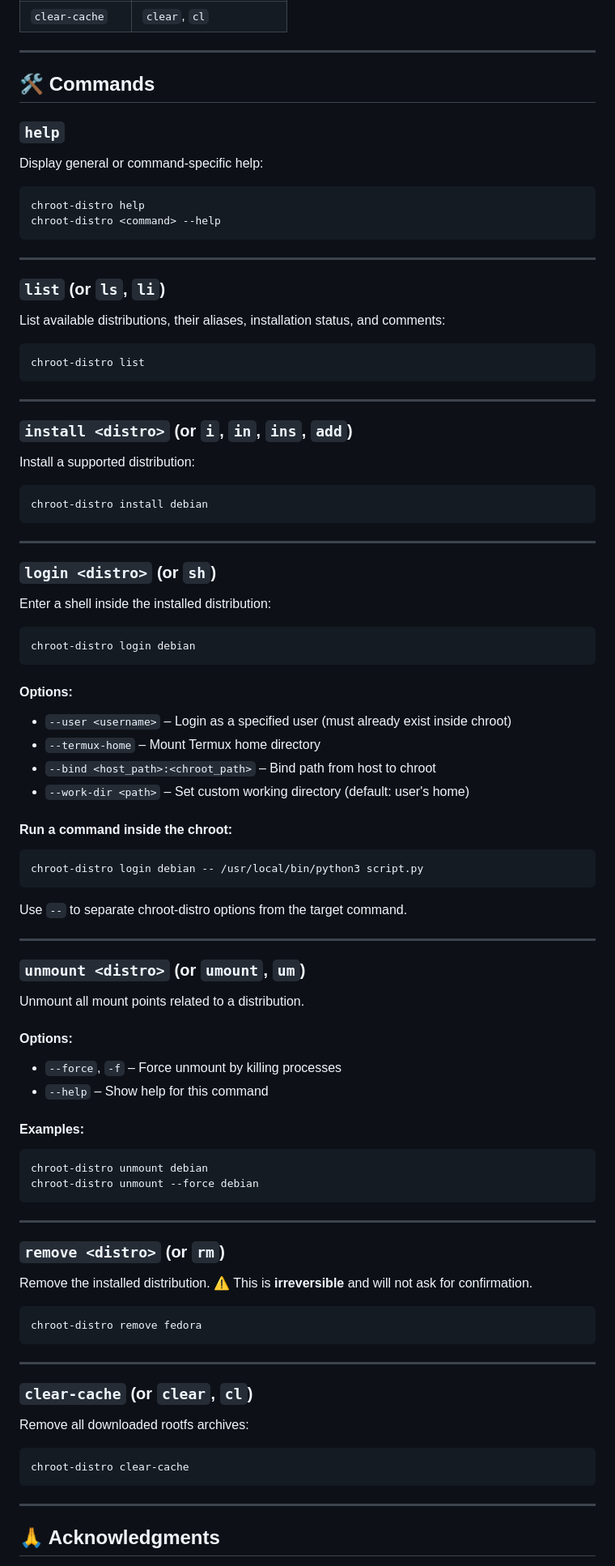
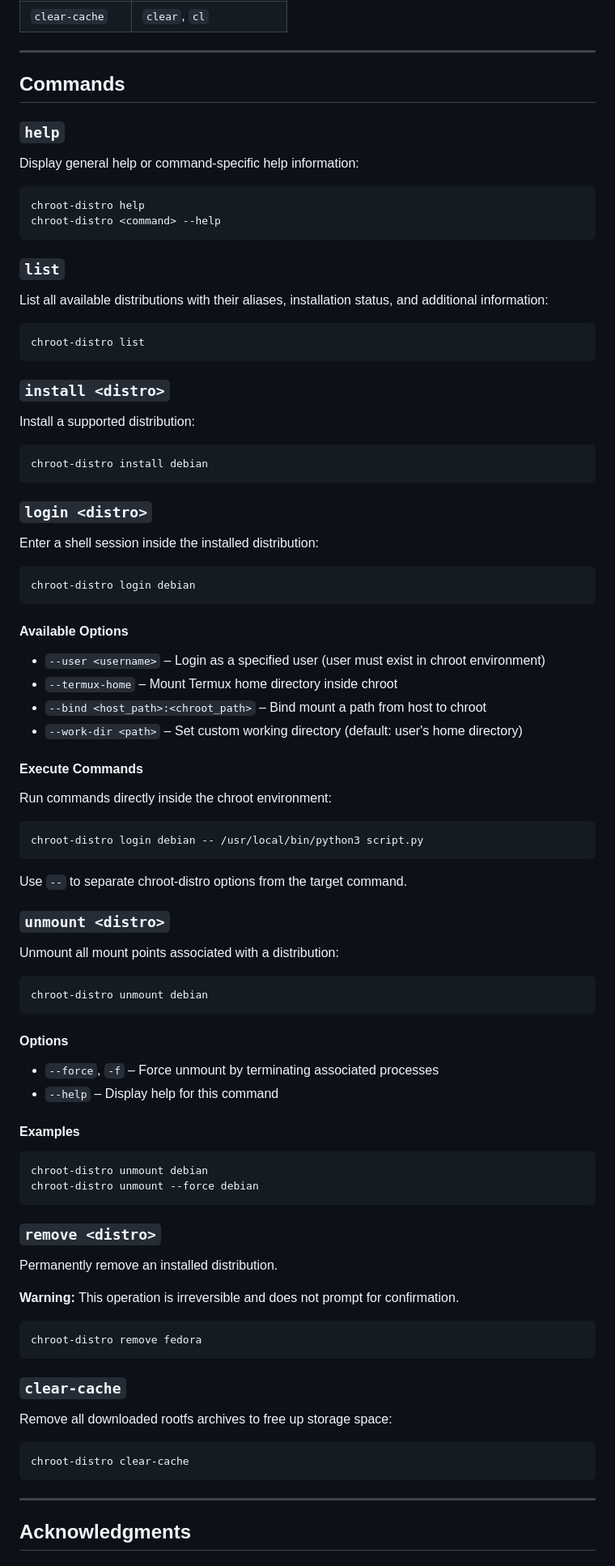
Before and after one commit to quratoop/chroot-distro, a Markdown page: README.md, the part around one of its changes. Shown at 81% size. Rendered like a GitHub page.

````diff
--- a/README.md
+++ b/README.md
@@ -102,30 +106,26 @@ chroot-distro install debian
 
 ---
 
-## 🛠️ Commands
+## Commands
 
 ### `help`
 
-Display general or command-specific help:
+Display general help or command-specific help information:
 
 ```bash
 chroot-distro help
 chroot-distro <command> --help
 ```
 
----
+### `list`
 
-### `list` (or `ls`, `li`)
-
-List available distributions, their aliases, installation status, and comments:
+List all available distributions with their aliases, installation status, and additional information:
 
 ```bash
 chroot-distro list
 ```
 
----
-
-### `install <distro>` (or `i`, `in`, `ins`, `add`)
+### `install <distro>`
 
 Install a supported distribution:
 
@@ -133,24 +133,24 @@ Install a supported distribution:
 chroot-distro install debian
 ```
 
----
+### `login <distro>`
 
-### `login <distro>` (or `sh`)
-
-Enter a shell inside the installed distribution:
+Enter a shell session inside the installed distribution:
 
 ```bash
 chroot-distro login debian
 ```
 
-#### Options:
+#### Available Options
 
-* `--user <username>` – Login as a specified user (must already exist inside chroot)
-* `--termux-home` – Mount Termux home directory
-* `--bind <host_path>:<chroot_path>` – Bind path from host to chroot
-* `--work-dir <path>` – Set custom working directory (default: user's home)
+- `--user <username>` – Login as a specified user (user must exist in chroot environment)
+- `--termux-home` – Mount Termux home directory inside chroot
+- `--bind <host_path>:<chroot_path>` – Bind mount a path from host to chroot
+- `--work-dir <path>` – Set custom working directory (default: user's home directory)
 
-#### Run a command inside the chroot:
+#### Execute Commands
+
+Run commands directly inside the chroot environment:
 
 ```bash
 chroot-distro login debian -- /usr/local/bin/python3 script.py
@@ -158,40 +158,39 @@ chroot-distro login debian -- /usr/local/bin/python3 script.py
 
 Use `--` to separate chroot-distro options from the target command.
 
----
+### `unmount <distro>`
 
-### `unmount <distro>` (or `umount`, `um`)
+Unmount all mount points associated with a distribution:
 
-Unmount all mount points related to a distribution.
+```bash
+chroot-distro unmount debian
+```
 
-#### Options:
+#### Options
 
-* `--force`, `-f` – Force unmount by killing processes
-* `--help` – Show help for this command
+- `--force`, `-f` – Force unmount by terminating associated processes
+- `--help` – Display help for this command
 
-#### Examples:
+#### Examples
 
 ```bash
 chroot-distro unmount debian
 chroot-distro unmount --force debian
 ```
 
----
+### `remove <distro>`
 
-### `remove <distro>` (or `rm`)
+Permanently remove an installed distribution.
 
-Remove the installed distribution.
-⚠️ This is **irreversible** and will not ask for confirmation.
+**Warning:** This operation is irreversible and does not prompt for confirmation.
 
 ```bash
 chroot-distro remove fedora
 ```
 
----
+### `clear-cache`
 
-### `clear-cache` (or `clear`, `cl`)
-
-Remove all downloaded rootfs archives:
+Remove all downloaded rootfs archives to free up storage space:
 
 ```bash
 chroot-distro clear-cache
@@ -199,5 +198,5 @@ chroot-distro clear-cache
 
 ---
 
-## 🙏 Acknowledgments
+## Acknowledgments
 
````
Also changed, not shown: other parts of README.md (+63 -41 lines).
